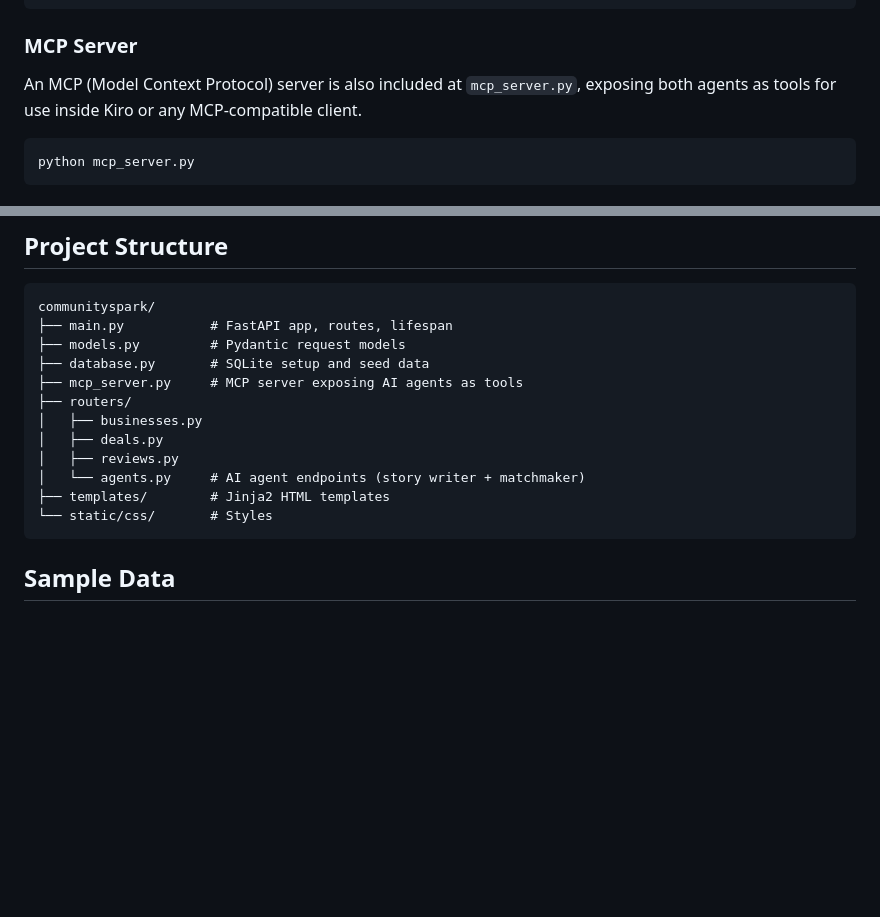
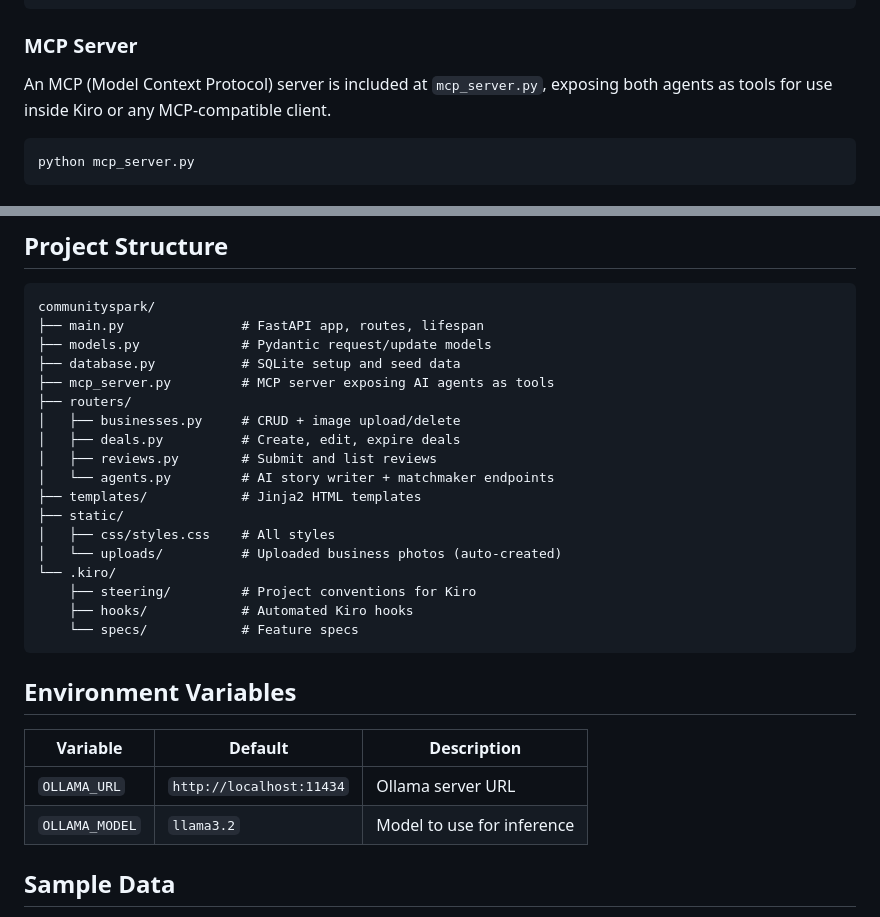
Before and after one commit to AartiDashore/aws_kiro_hackathon_communityspark, a Markdown page: README.md, 2 parts joined by grey strips. Rendered like a GitHub page; blank space fills up the shorter version.

````diff
--- a/README.md
+++ b/README.md
@@ -101,7 +124,7 @@ Matches a user's natural language request to the best-fit businesses in the data
 
 ### MCP Server
 
-An MCP (Model Context Protocol) server is also included at `mcp_server.py`, exposing both agents as tools for use inside Kiro or any MCP-compatible client.
+An MCP (Model Context Protocol) server is included at `mcp_server.py`, exposing both agents as tools for use inside Kiro or any MCP-compatible client.
 
 ```bash
 python mcp_server.py
@@ -125,18 +148,31 @@ OLLAMA_MODEL=phi3 uvicorn main:app --reload
 
 ```
 communityspark/
-├── main.py           # FastAPI app, routes, lifespan
-├── models.py         # Pydantic request models
-├── database.py       # SQLite setup and seed data
-├── mcp_server.py     # MCP server exposing AI agents as tools
+├── main.py               # FastAPI app, routes, lifespan
+├── models.py             # Pydantic request/update models
+├── database.py           # SQLite setup and seed data
+├── mcp_server.py         # MCP server exposing AI agents as tools
 ├── routers/
-│   ├── businesses.py
-│   ├── deals.py
-│   ├── reviews.py
-│   └── agents.py     # AI agent endpoints (story writer + matchmaker)
-├── templates/        # Jinja2 HTML templates
-└── static/css/       # Styles
+│   ├── businesses.py     # CRUD + image upload/delete
+│   ├── deals.py          # Create, edit, expire deals
+│   ├── reviews.py        # Submit and list reviews
+│   └── agents.py         # AI story writer + matchmaker endpoints
+├── templates/            # Jinja2 HTML templates
+├── static/
+│   ├── css/styles.css    # All styles
+│   └── uploads/          # Uploaded business photos (auto-created)
+└── .kiro/
+    ├── steering/         # Project conventions for Kiro
+    ├── hooks/            # Automated Kiro hooks
+    └── specs/            # Feature specs
 ```
+
+## Environment Variables
+
+| Variable | Default | Description |
+|---|---|---|
+| `OLLAMA_URL` | `http://localhost:11434` | Ollama server URL |
+| `OLLAMA_MODEL` | `llama3.2` | Model to use for inference |
 
 ## Sample Data
 
````
Also changed, not shown: other parts of README.md (+26 -21 lines).
